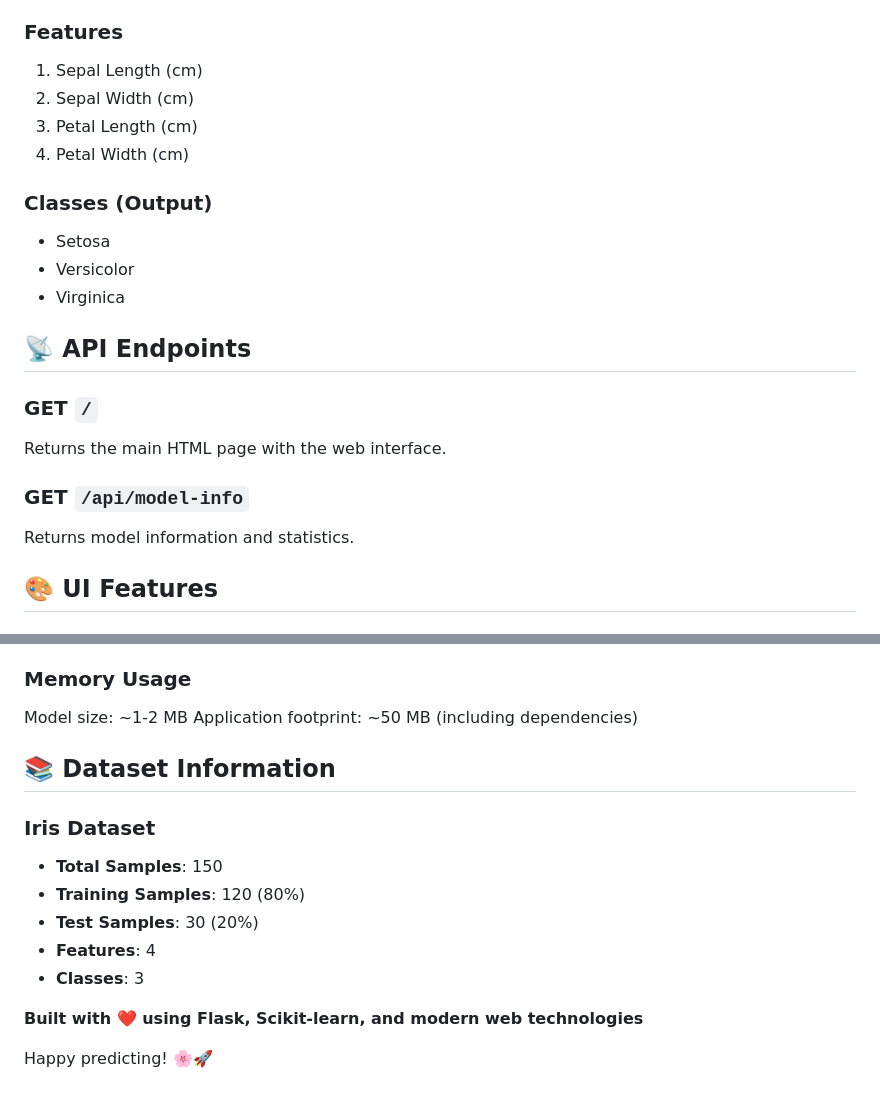
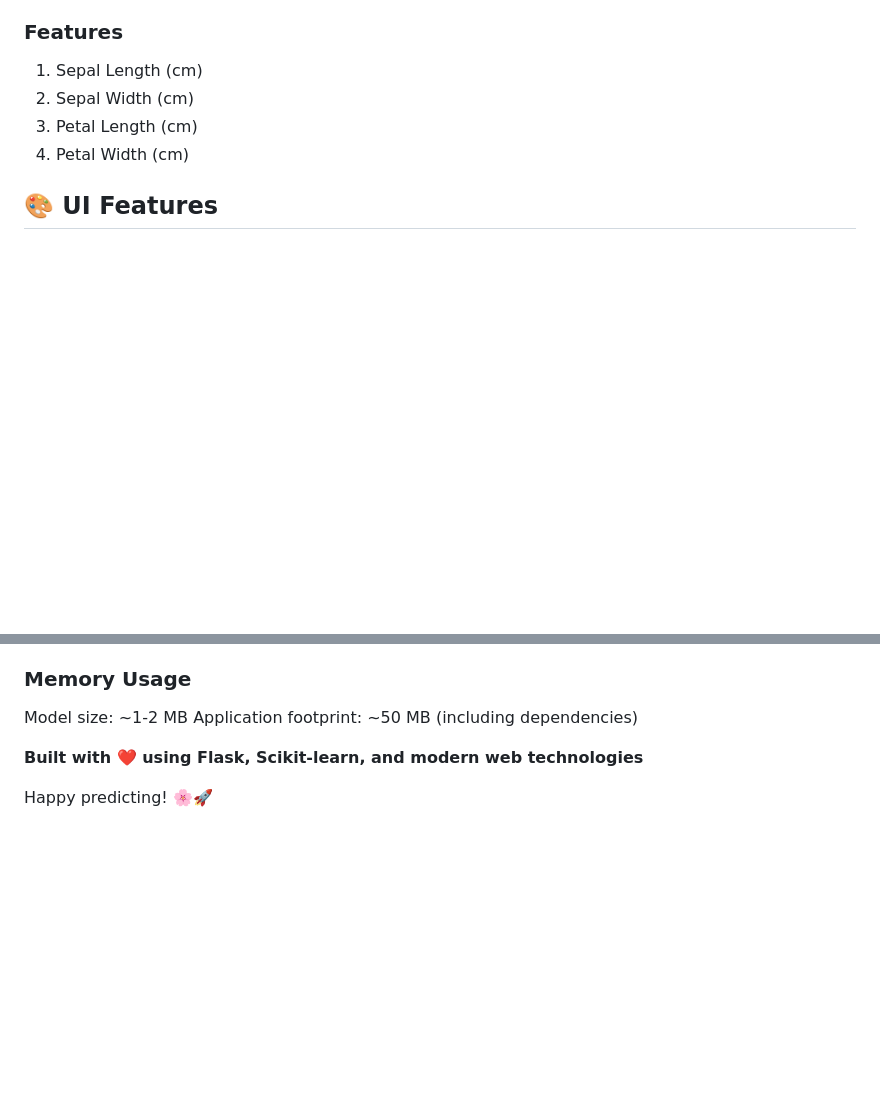
Before and after one commit to joojaya/Iris-flower-classifier-, a Markdown page: README.md, 2 parts joined by grey strips. Drawn GitHub-style; blank space fills up the shorter version.

```diff
--- a/README.md
+++ b/README.md
@@ -63,18 +63,6 @@ iris-ml-project/
 3. Petal Length (cm)
 4. Petal Width (cm)
 
-### Classes (Output)
-- Setosa
-- Versicolor
-- Virginica
-
-## 📡 API Endpoints
-
-### GET `/`
-Returns the main HTML page with the web interface.
-
-### GET `/api/model-info`
-Returns model information and statistics.
 
 ## 🎨 UI Features
 
@@ -110,17 +98,6 @@ Application footprint: ~50 MB (including dependencies)
 
 
 
-## 📚 Dataset Information
-
-### Iris Dataset
-- **Total Samples**: 150
-- **Training Samples**: 120 (80%)
-- **Test Samples**: 30 (20%)
-- **Features**: 4
-- **Classes**: 3
-
-
-
 
 **Built with ❤️ using Flask, Scikit-learn, and modern web technologies**
 
```
